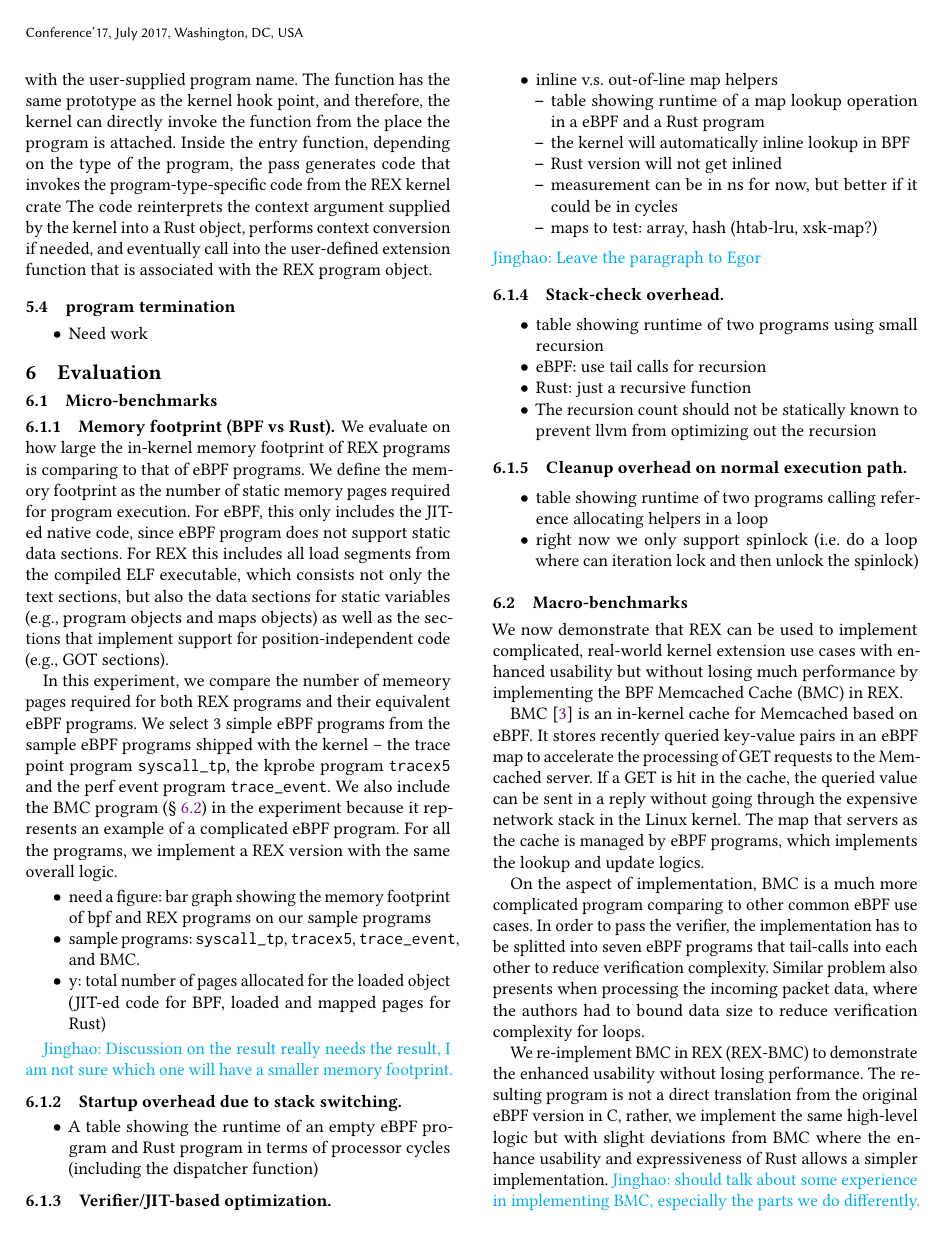
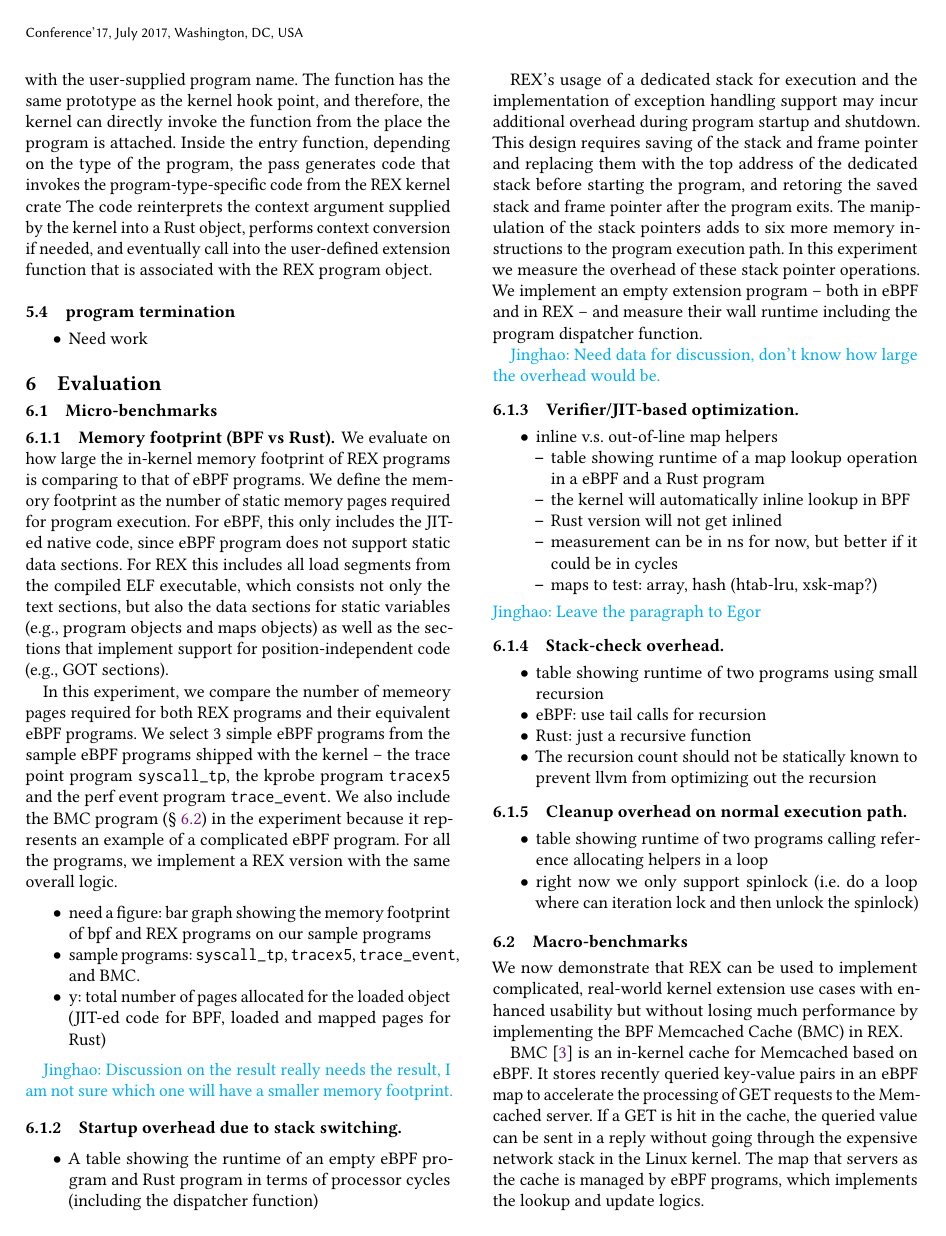
Before and after one commit to upgautamvt/publish-paper, a LaTeX paper (paper.tex, which reads eval.tex): page 10 of 11 before the commit and page 10 of 12 after it. Compiled offline with pdfLaTeX.

Commit message:
stack switching overhead
Signed-off-by: Jinghao Jia <jinghao7@illinois.edu>

```diff
--- a/eval.tex
+++ b/eval.tex
@@ -116,6 +116,20 @@ one will have a smaller memory footprint.}
     \item A table showing the runtime of an empty eBPF program and Rust program
         in terms of processor cycles (including the dispatcher function)
 \end{itemize}
+
+\projname{}'s usage of a dedicated stack for execution and the implementation
+    of exception handling support may incur additional overhead during program
+    startup and shutdown.
+This design requires saving of the stack and frame pointer and replacing them
+    with the top address of the dedicated stack before starting the program,
+    and retoring the saved stack and frame pointer after the program exits.
+The manipulation of the stack pointers adds to six more memory instructions to
+    the program execution path.
+In this experiment we measure the overhead of these stack pointer operations.
+We implement an empty extension program -- both in eBPF and in \projname{} --
+    and measure their wall runtime including the program dispatcher function.
+
+\jinghao{Need data for discussion, don't know how large the overhead would be.}
 
 \subsubsection{Verifier/JIT-based optimization}
 \begin{itemize}
```
